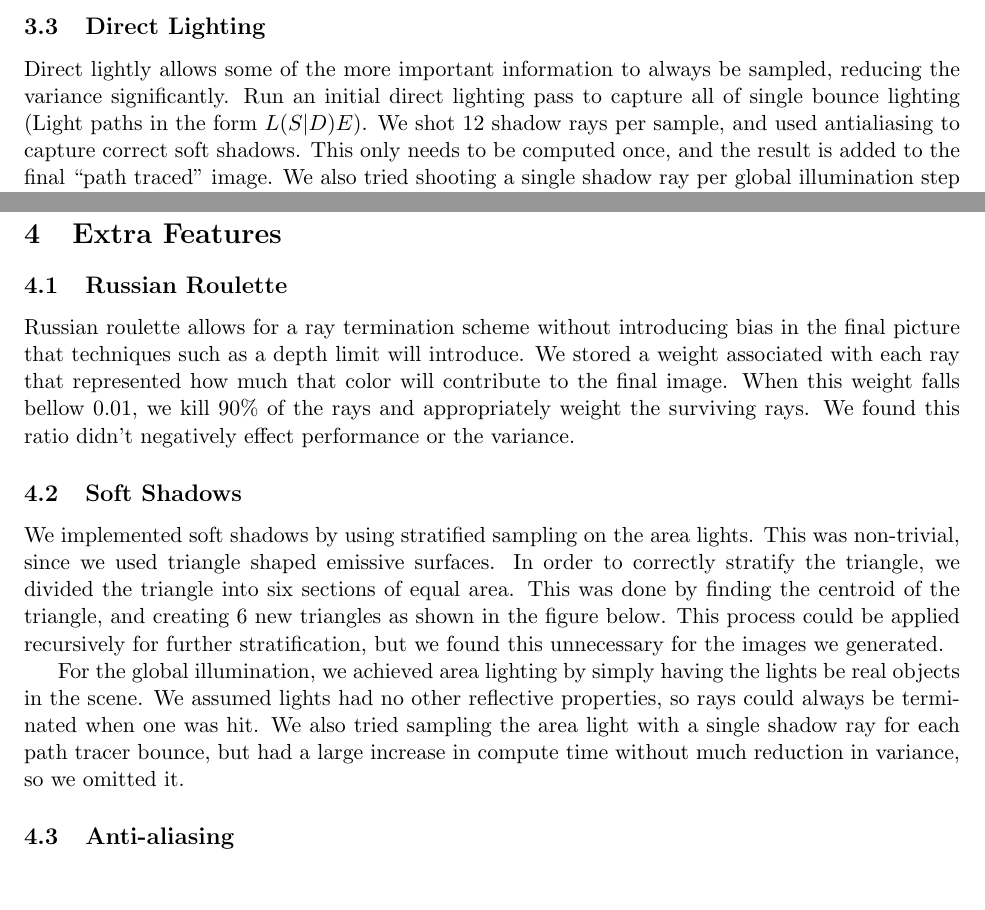
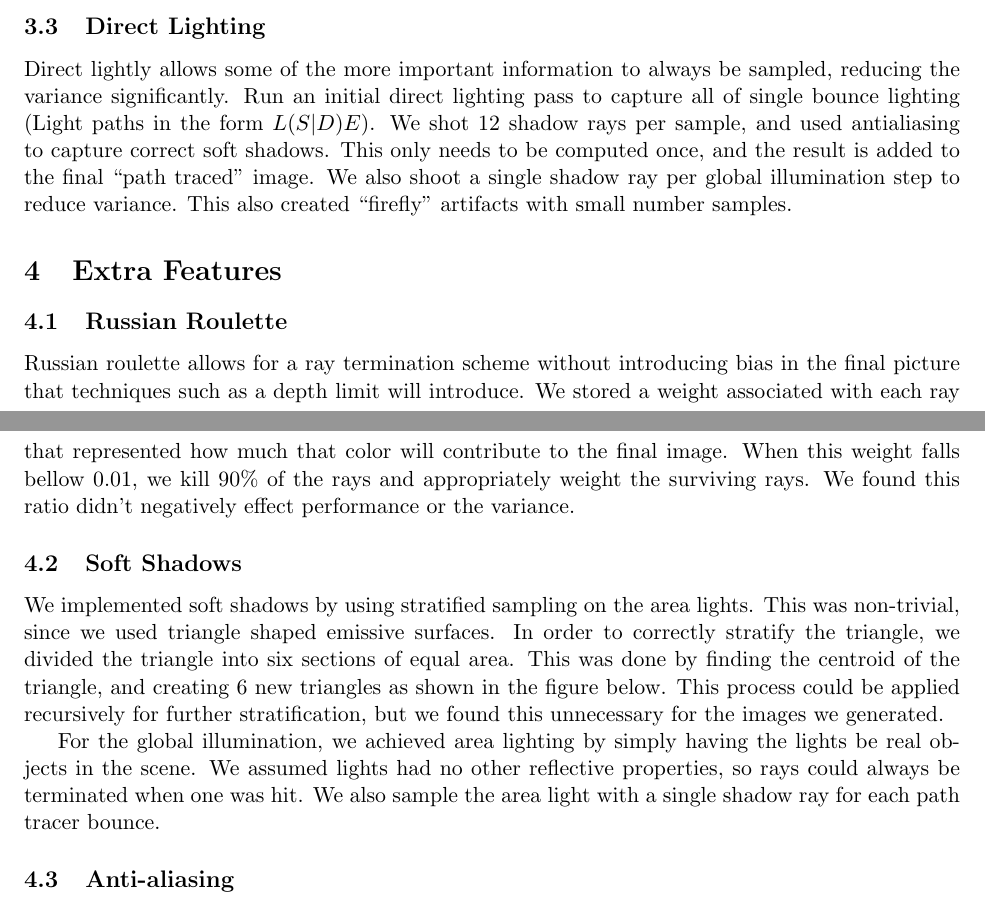
Before and after one commit to gtremper/PathTracing, a LaTeX problem sheet (latex/hw2.tex): two parts of pages 3 and 4 of 5, joined at a grey line, cut so that both start at the same text. Compiled offline with pdfLaTeX.

Commit message:
modified direct lighting comments

```diff
--- a/latex/hw2.tex
+++ b/latex/hw2.tex
@@ -70,7 +70,7 @@ For specular rays, we sampled in a hemisphere around the ideal reflection direct
   \caption{No Importance Sampling with 16, 160 and 1600 samples. Direct lighting only on first bounce.}
 \end{figure}
 \subsection{Direct Lighting}
-Direct lightly allows some of the more important information to always be sampled, reducing the variance significantly. Run an initial direct lighting pass to capture all of single bounce lighting (Light paths in the form $L(S|D)E)$. We shot 12 shadow rays per sample, and used antialiasing to capture correct soft shadows. This only needs to be computed once, and the result is added to the final ``path traced'' image. We also tried shooting a single shadow ray per global illumination step to reduce variance, but found that this nearly doubled the sampling time without much reduction in variance.
+Direct lightly allows some of the more important information to always be sampled, reducing the variance significantly. Run an initial direct lighting pass to capture all of single bounce lighting (Light paths in the form $L(S|D)E)$. We shot 12 shadow rays per sample, and used antialiasing to capture correct soft shadows. This only needs to be computed once, and the result is added to the final ``path traced'' image. We also shoot a single shadow ray per global illumination step to reduce variance. This also created ``firefly'' artifacts with small number samples.
 
 \begin{figure}
   \begin{center}
@@ -102,7 +102,7 @@ We implemented soft shadows by using stratified sampling on the area lights. Thi
 	\end{center}
 \end{figure}
 
-For the global illumination, we achieved area lighting by simply having the lights be real objects in the scene. We assumed lights had no other reflective properties, so rays could always be terminated when one was hit. We also tried sampling the area light with a single shadow ray for each path tracer bounce, but had a large increase in compute time without much reduction in variance, so we omitted it.
+For the global illumination, we achieved area lighting by simply having the lights be real objects in the scene. We assumed lights had no other reflective properties, so rays could always be terminated when one was hit. We also sample the area light with a single shadow ray for each path tracer bounce.
 
 \subsection{Anti-aliasing}
 
```
